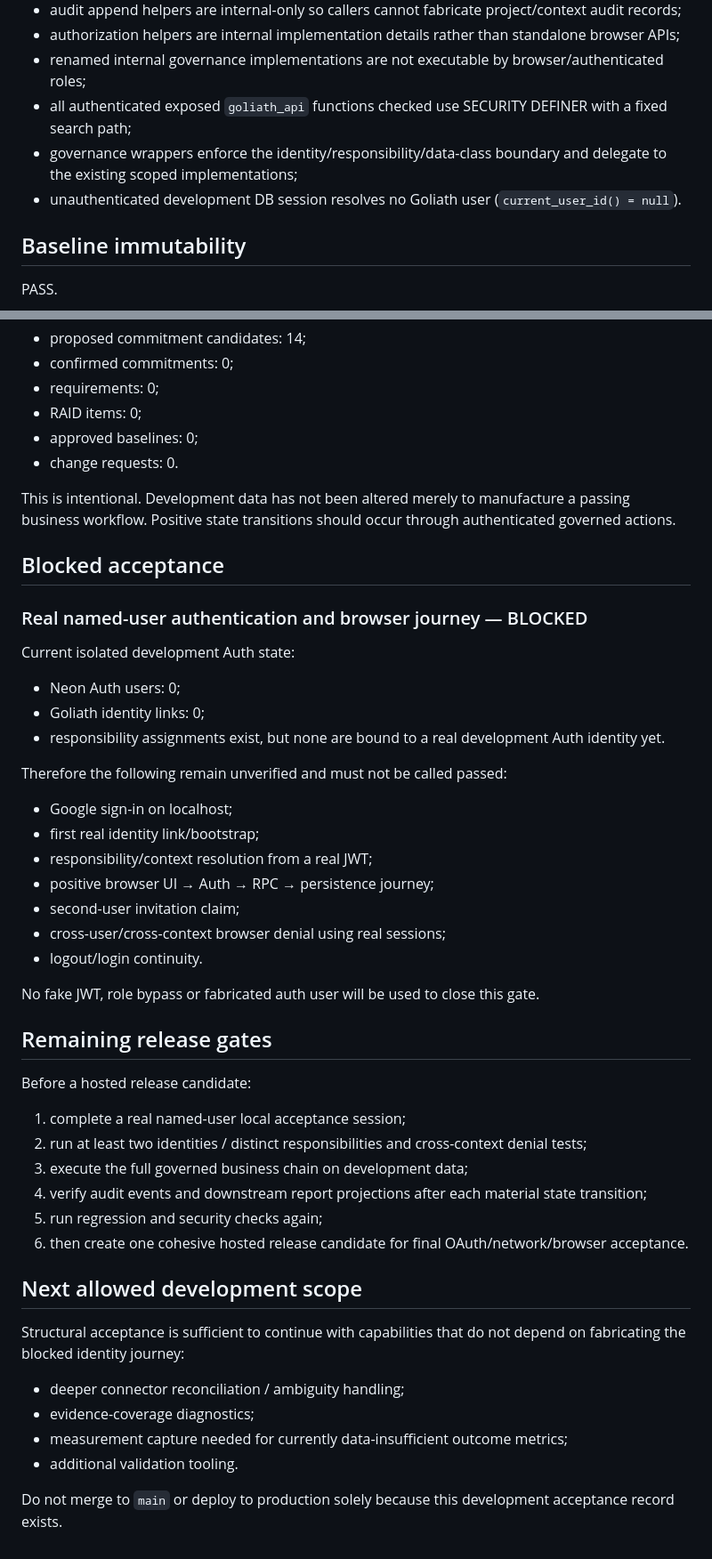
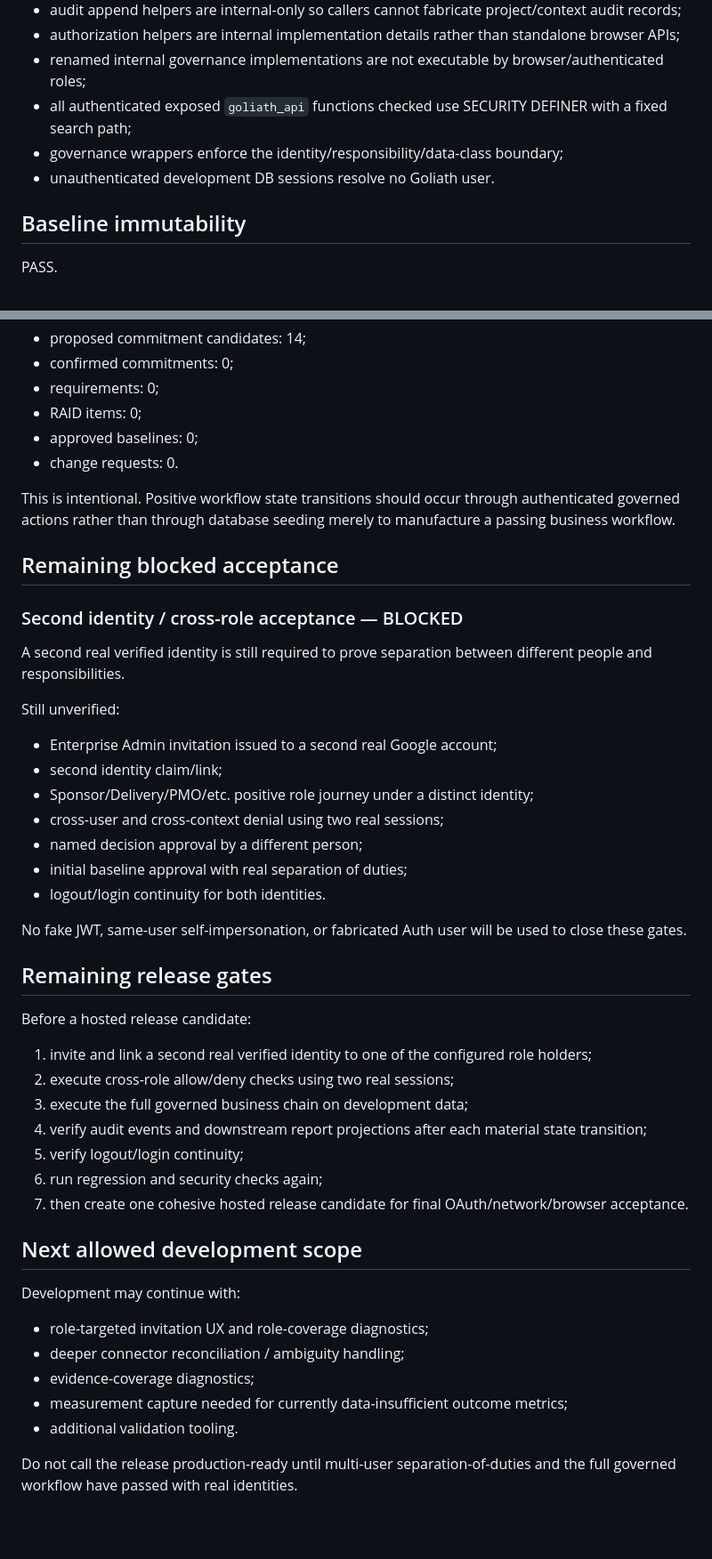
Before and after one commit to DipurajThapa/DnG, a Markdown page: docs/architecture/DEVELOPMENT_ACCEPTANCE_2026-09-12.md, 2 parts joined by grey strips. Shown at 89% size. Drawn GitHub-style; blank space fills up the shorter version.

```diff
--- a/docs/architecture/DEVELOPMENT_ACCEPTANCE_2026-09-12.md
+++ b/docs/architecture/DEVELOPMENT_ACCEPTANCE_2026-09-12.md
@@ -75,8 +117,8 @@ PASS:
 - authorization helpers are internal implementation details rather than standalone browser APIs;
 - renamed internal governance implementations are not executable by browser/authenticated roles;
 - all authenticated exposed `goliath_api` functions checked use SECURITY DEFINER with a fixed search path;
-- governance wrappers enforce the identity/responsibility/data-class boundary and delegate to the existing scoped implementations;
-- unauthenticated development DB session resolves no Goliath user (`current_user_id() = null`).
+- governance wrappers enforce the identity/responsibility/data-class boundary;
+- unauthenticated development DB sessions resolve no Goliath user.
 
 ## Baseline immutability
 
@@ -149,48 +191,46 @@ The controlled `GOLIATH-DEV` brownfield source intentionally remains at the esta
 - approved baselines: 0;
 - change requests: 0.
 
-This is intentional. Development data has not been altered merely to manufacture a passing business workflow. Positive state transitions should occur through authenticated governed actions.
+This is intentional. Positive workflow state transitions should occur through authenticated governed actions rather than through database seeding merely to manufacture a passing business workflow.
 
-## Blocked acceptance
+## Remaining blocked acceptance
 
-### Real named-user authentication and browser journey — BLOCKED
+### Second identity / cross-role acceptance — BLOCKED
 
-Current isolated development Auth state:
+A second real verified identity is still required to prove separation between different people and responsibilities.
 
-- Neon Auth users: 0;
-- Goliath identity links: 0;
-- responsibility assignments exist, but none are bound to a real development Auth identity yet.
+Still unverified:
 
-Therefore the following remain unverified and must not be called passed:
+- Enterprise Admin invitation issued to a second real Google account;
+- second identity claim/link;
+- Sponsor/Delivery/PMO/etc. positive role journey under a distinct identity;
+- cross-user and cross-context denial using two real sessions;
+- named decision approval by a different person;
+- initial baseline approval with real separation of duties;
+- logout/login continuity for both identities.
 
-- Google sign-in on localhost;
-- first real identity link/bootstrap;
-- responsibility/context resolution from a real JWT;
-- positive browser UI → Auth → RPC → persistence journey;
-- second-user invitation claim;
-- cross-user/cross-context browser denial using real sessions;
-- logout/login continuity.
-
-No fake JWT, role bypass or fabricated auth user will be used to close this gate.
+No fake JWT, same-user self-impersonation, or fabricated Auth user will be used to close these gates.
 
 ## Remaining release gates
 
 Before a hosted release candidate:
 
-1. complete a real named-user local acceptance session;
-2. run at least two identities / distinct responsibilities and cross-context denial tests;
+1. invite and link a second real verified identity to one of the configured role holders;
+2. execute cross-role allow/deny checks using two real sessions;
 3. execute the full governed business chain on development data;
 4. verify audit events and downstream report projections after each material state transition;
-5. run regression and security checks again;
-6. then create one cohesive hosted release candidate for final OAuth/network/browser acceptance.
+5. verify logout/login continuity;
+6. run regression and security checks again;
+7. then create one cohesive hosted release candidate for final OAuth/network/browser acceptance.
 
 ## Next allowed development scope
 
-Structural acceptance is sufficient to continue with capabilities that do not depend on fabricating the blocked identity journey:
+Development may continue with:
 
+- role-targeted invitation UX and role-coverage diagnostics;
 - deeper connector reconciliation / ambiguity handling;
 - evidence-coverage diagnostics;
 - measurement capture needed for currently data-insufficient outcome metrics;
 - additional validation tooling.
 
-Do not merge to `main` or deploy to production solely because this development acceptance record exists.
+Do not call the release production-ready until multi-user separation-of-duties and the full governed workflow have passed with real identities.
```
Also changed, not shown: other parts of docs/architecture/DEVELOPMENT_ACCEPTANCE_2026-09-12.md (+56 -14 lines).
